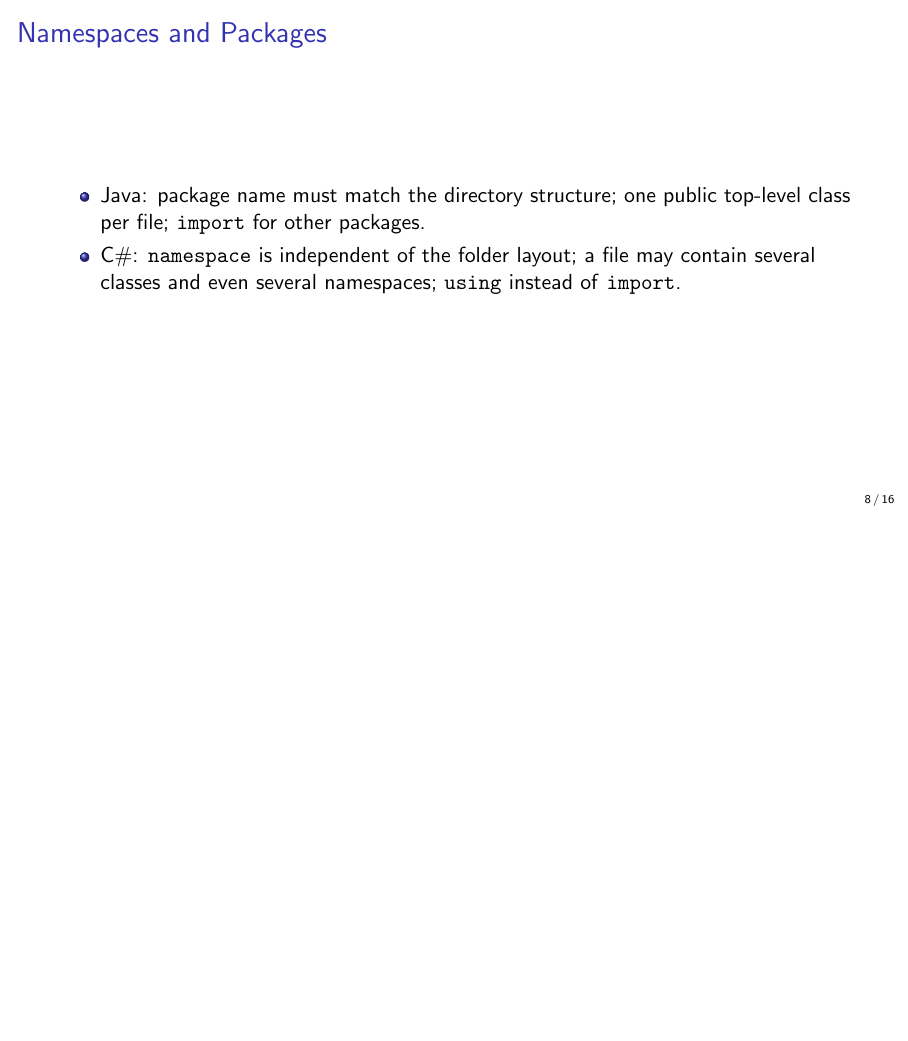
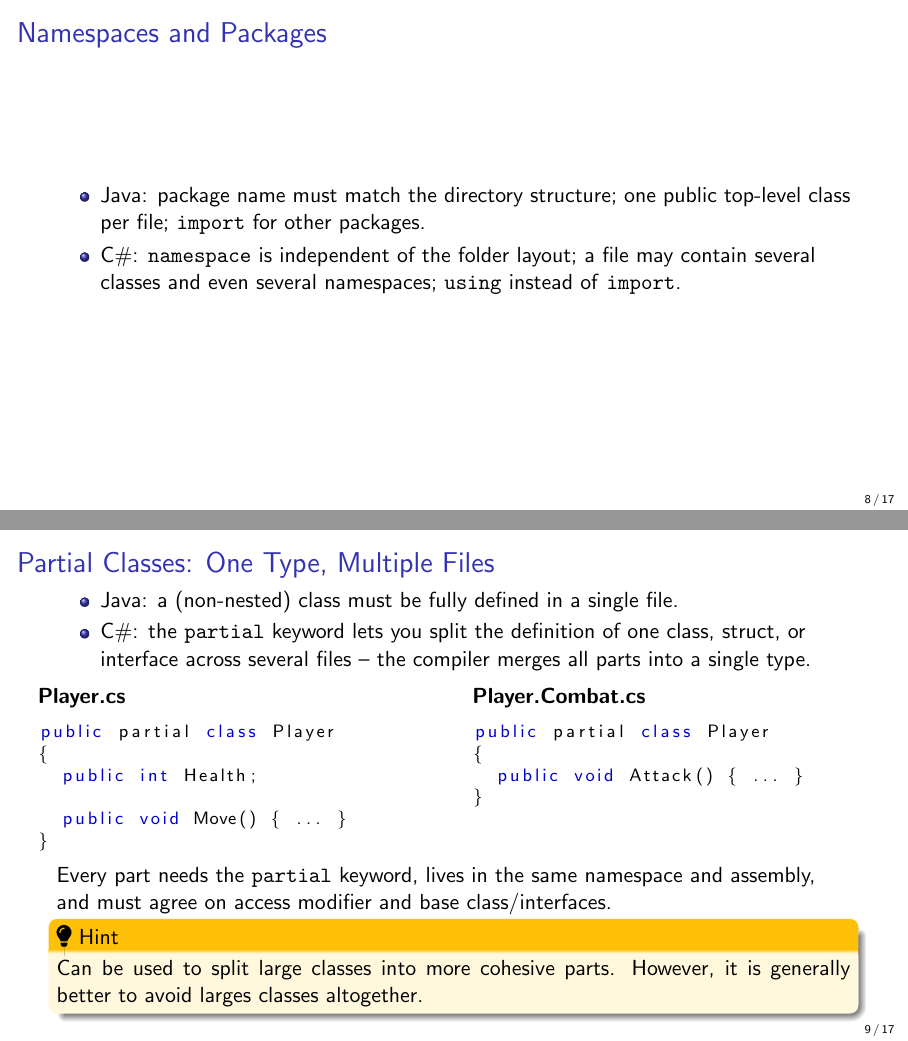
Before and after one commit to uni-bremen-agst/CSharp-Programming-for-Unity, LaTeX slides (main-slides.tex, which reads csharp.tex): page 8 of 18 before the commit and pages 8 and 9 of 19 after it, the two joined at a grey line, the shorter picture padded with empty space. Compiled offline with pdfLaTeX.

Commit message:
Partial classes.

```diff
--- a/csharp.tex
+++ b/csharp.tex
@@ -113,6 +113,43 @@ public int Score { get; set; }
     a file may contain several classes and even several namespaces;
     \texttt{using} instead of \texttt{import}.
   \end{itemize}
+\end{frame}
+
+\begin{frame}[fragile]{Partial Classes: One Type, Multiple Files}
+  \begin{itemize}
+  \item Java: a (non-nested) class must be fully defined in a single file.
+  \item C\#: the \texttt{partial} keyword lets you split the definition
+    of one class, struct, or interface across several files -- the
+    compiler merges all parts into a single type.
+  \end{itemize}
+  \begin{columns}[T]
+    \column{0.5\textwidth}
+      \textbf{Player.cs}
+      \begin{lstlisting}
+public partial class Player
+{
+  public int Health;
+
+  public void Move() { ... }
+}
+      \end{lstlisting}
+    \column{0.5\textwidth}
+      \textbf{Player.Combat.cs}
+      \begin{lstlisting}
+public partial class Player
+{
+  public void Attack() { ... }
+}
+      \end{lstlisting}
+  \end{columns}
+
+  Every part needs the \texttt{partial} keyword, lives in the
+  same namespace and assembly, and must agree on access modifier
+  and base class/interfaces.
+
+  \hint{Can be used to split large classes into more cohesive parts.
+  However, it is generally better to avoid larges classes altogether.}
+
 \end{frame}
 
 \begin{frame}{Access Modifiers}
```
